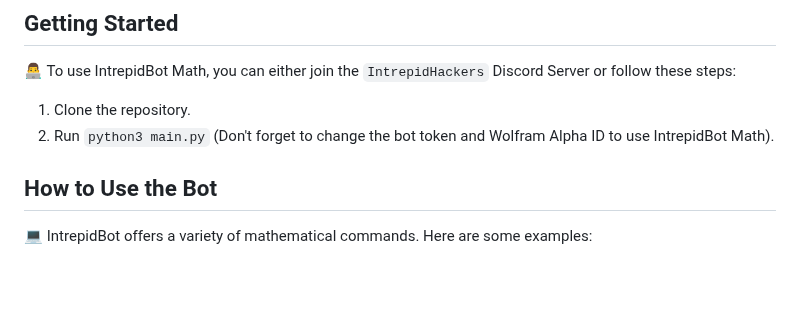
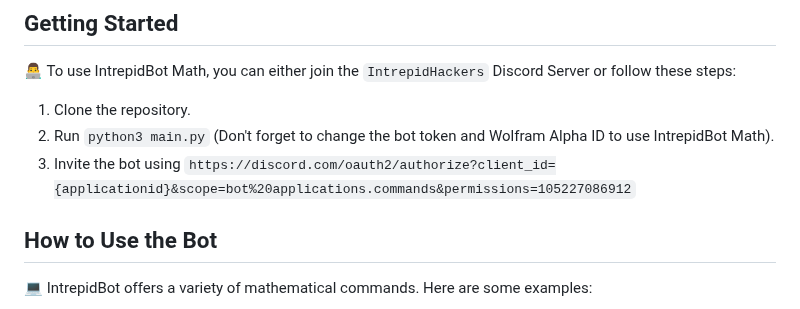
Before and after one commit to intrepidbird/gauss, a Markdown page: README.md, the part around the change. Rendered like a GitHub page; blank space fills up the shorter version.

```diff
--- a/README.md
+++ b/README.md
@@ -53,6 +53,7 @@
 
 1. Clone the repository.
 2. Run `python3 main.py` (Don't forget to change the bot token and Wolfram Alpha ID to use IntrepidBot Math).
+3. Invite the bot using `https://discord.com/oauth2/authorize?client_id={applicationid}&scope=bot%20applications.commands&permissions=105227086912`
 
 
 ## How to Use the Bot
```
